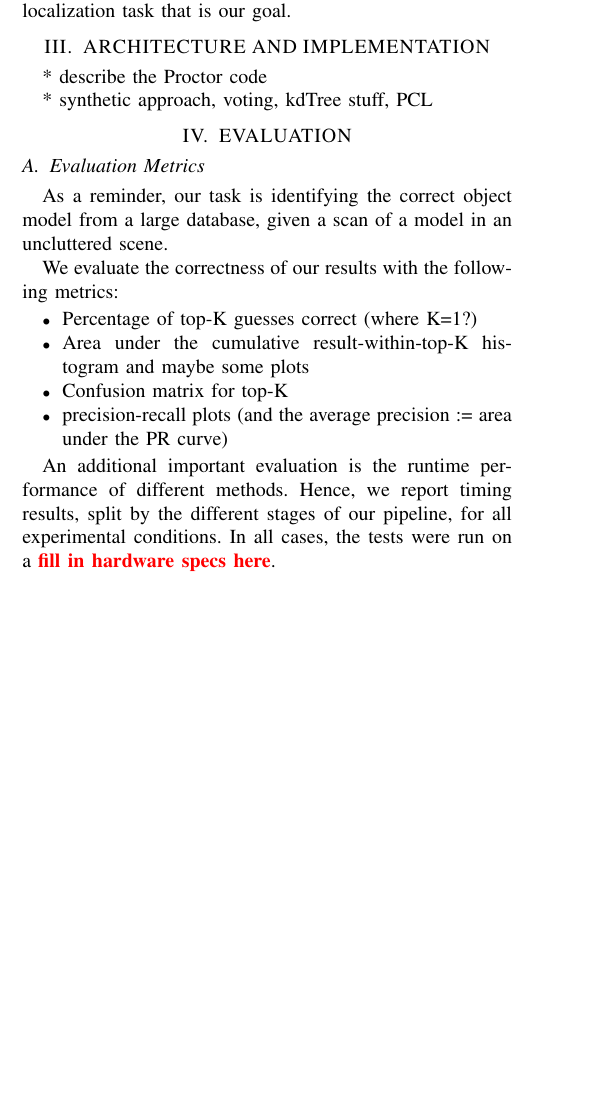
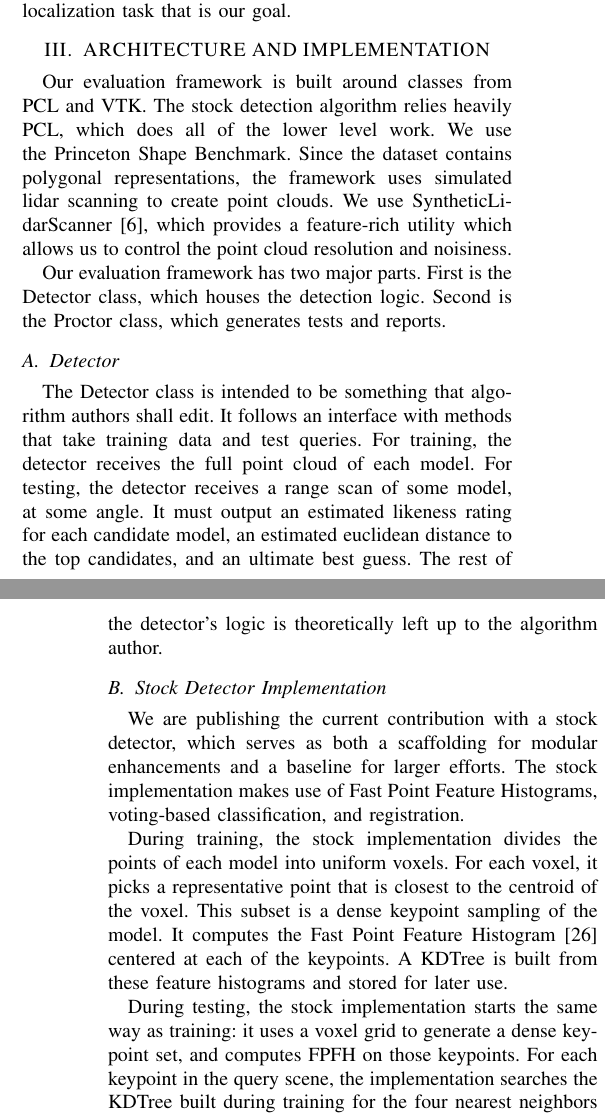
Before and after one commit to rll/proctor, a LaTeX paper (writeups/icra12/report.tex, which reads writeups/icra12/architecture.tex, writeups/icra12/evaluation.tex): part of one column of page 2 of 3 before the commit and two parts of the columns of pages 2 and 3 of 4 after it, the two joined at a grey line, cut so that both start at the same text, the shorter picture padded with empty space. Compiled offline with pdfLaTeX.

Commit message:
additions to report

```diff
--- a/writeups/icra12/architecture.tex
+++ b/writeups/icra12/architecture.tex
@@ -1,5 +1,24 @@
 %!TEX root=./report.tex
 \section{ARCHITECTURE AND IMPLEMENTATION}
-* describe the Proctor code
+Our evaluation framework is built around classes from PCL and VTK.
+The stock detection algorithm relies heavily PCL, which does all of the lower level work.
+We use the Princeton Shape Benchmark.
+Since the dataset contains polygonal representations, the framework uses simulated lidar scanning to create point clouds. We use SyntheticLidarScanner \cite{Doria2009}, which provides a feature-rich utility which allows us to control the point cloud resolution and noisiness.
 
-* synthetic approach, voting, kdTree stuff, PCL
+Our evaluation framework has two major parts. First is the Detector class, which houses the detection logic. Second is the Proctor class, which generates tests and reports.
+
+\subsection{Detector}
+The Detector class is intended to be something that algorithm authors shall edit.
+It follows an interface with methods that take training data and test queries.
+For training, the detector receives the full point cloud of each model.
+For testing, the detector receives a range scan of some model, at some angle. It must output an estimated likeness rating for each candidate model, an estimated euclidean distance to the top candidates, and an ultimate best guess.
+The rest of the detector's logic is theoretically left up to the algorithm author.
+
+\subsection{Stock Detector Implementation}
+We are publishing the current contribution with a stock detector, which serves as both a scaffolding for modular enhancements and a baseline for larger efforts.
+The stock implementation makes use of Fast Point Feature Histograms, voting-based classification, and registration.
+
+During training, the stock implementation divides the points of each model into uniform voxels. For each voxel, it picks a representative point that is closest to the centroid of the voxel. This subset is a dense keypoint sampling of the model. It computes the Fast Point Feature Histogram \cite{Rusu09ICRA} centered at each of the keypoints. A KDTree is built from these feature histograms and stored for later use.
+
+During testing, the stock implementation starts the same way as training: it uses a voxel grid to generate a dense keypoint set, and computes FPFH on those keypoints.
+For each keypoint in the query scene, the implementation searches the KDTree built during training for the four nearest neighbors in feature space. Each of these results contributes a vote for the corresponding model, weighted by the reciprocal of the L2 distance between the query feature vector and the model feature vector.
@@ -5,0 +45 @@
+After all test trials have completed, the program uses the output from the Detector to compute the metrics described in the next section.
--- a/writeups/icra12/evaluation.tex
+++ b/writeups/icra12/evaluation.tex
@@ -6,7 +6,4 @@ As a reminder, our task is identifying the correct object model from a large dat
 
 We evaluate the correctness of our results with the following metrics:
 \begin{itemize}
-  \item Percentage of top-K guesses correct (where K=1?)
-  \item Area under the cumulative result-within-top-K histogram and maybe some plots
-  \item Confusion matrix for top-K
-  \item precision-recall plots (and the average precision := area under the PR curve)
+  \item Percentage of ultimate guesses correct
@@ -14,7 +15,7 @@ We evaluate the correctness of our results with the following metrics:
 
 An additional important evaluation is the runtime performance of different methods.
 Hence, we report timing results, split by the different stages of our pipeline, for all experimental conditions.
-In all cases, the tests were run on a \note{fill in hardware specs here}.
+In all cases, the tests were run on a 2.50 GHz Intel Core2 Quad Q9300 with 4 GB of RAM.
 
 * table per dataset
 
```
Also changed, not shown: writeups/icra12/misc.bib (+20 -0 lines), writeups/icra12/architecture.tex (20 more changed lines), writeups/icra12/evaluation.tex (4 more changed lines).
